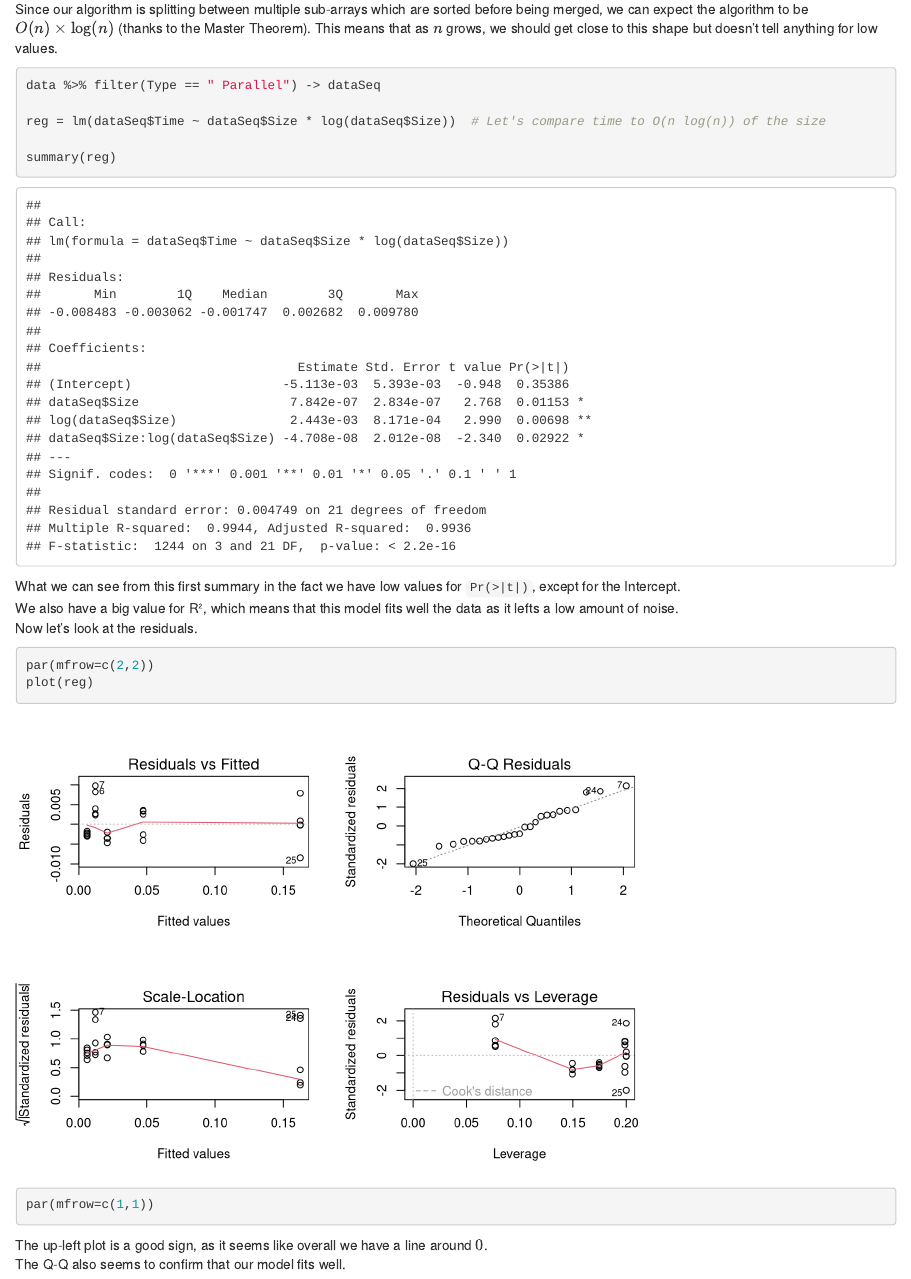
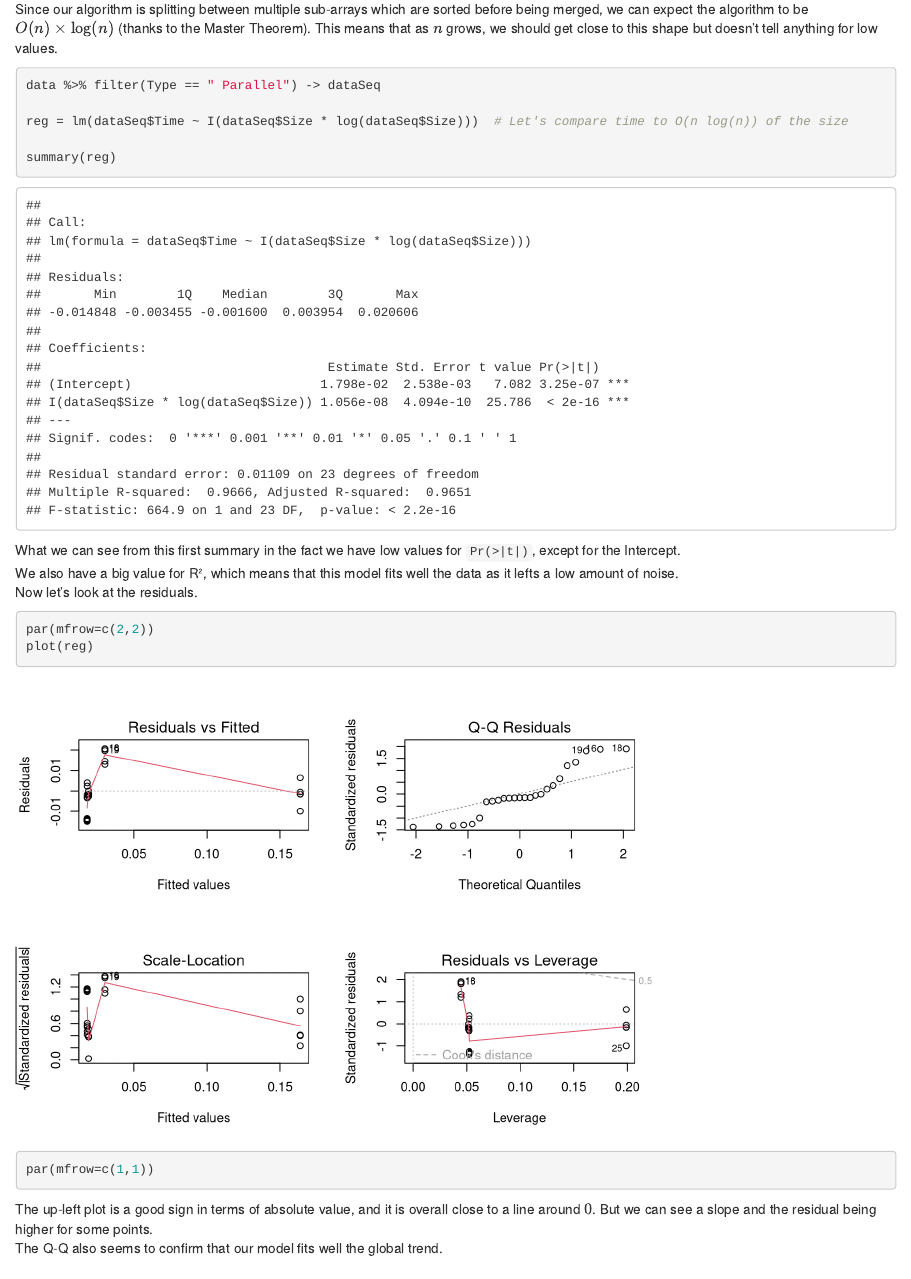
Before and after one commit to ThibautCoudroy/SMPE, an R Markdown document (lecture4/quicksort_analysis/scripts/quicksort_analysis.Rmd): the page in a window 1100 px wide, from 1680 px down. Rendered offline with R 4.5, knitr and Pandoc, with nearby package versions.

Commit message:
fix lm mistake

````diff
--- a/lecture4/quicksort_analysis/scripts/quicksort_analysis.Rmd
+++ b/lecture4/quicksort_analysis/scripts/quicksort_analysis.Rmd
@@ -24,7 +24,7 @@ Since our algorithm is splitting between multiple sub-arrays which are sorted be
 ```{r}
 data %>% filter(Type == " Parallel") -> dataSeq
 
-reg = lm(dataSeq$Time ~ dataSeq$Size * log(dataSeq$Size))  # Let's compare time to O(n log(n)) of the size
+reg = lm(dataSeq$Time ~ I(dataSeq$Size * log(dataSeq$Size)))  # Let's compare time to O(n log(n)) of the size
 
 summary(reg)
 ```
@@ -38,5 +38,5 @@ plot(reg)
 par(mfrow=c(1,1))
 ```
 
-The up-left plot is a good sign, as it seems like overall we have a line around $0$.\
-The Q-Q also seems to confirm that our model fits well.
+The up-left plot is a good sign in terms of absolute value, and it is overall close to a line around $0$. But we can see a slope and the residual being higher for some points.\
+The Q-Q also seems to confirm that our model fits well the global trend.
````
Also changed, not shown: lecture4/quicksort_analysis/scripts/quicksort_analysis.nb.html.
